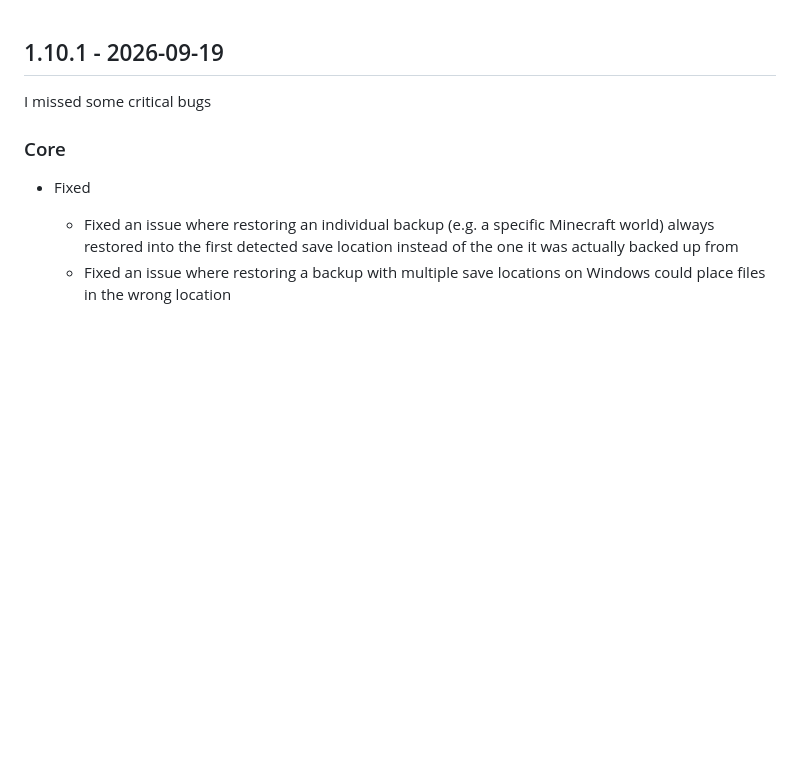
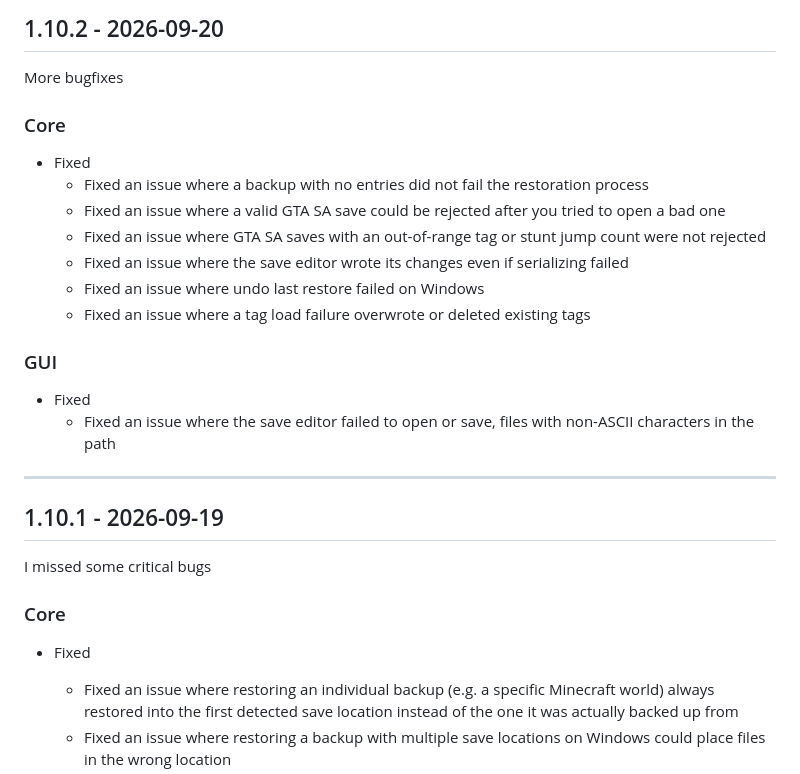
Before and after one commit to msh31/SaveManager, a Markdown page: CHANGELOG.md, the part around the change. GitHub-like rendering; blank space fills up the shorter version.

Commit message:
update changelog

```diff
--- a/CHANGELOG.md
+++ b/CHANGELOG.md
@@ -1,3 +1,21 @@
+## 1.10.2 - 2026-09-20
+More bugfixes
+
+### Core
+- Fixed
+    - Fixed an issue where a backup with no entries did not fail the restoration process
+    - Fixed an issue where a valid GTA SA save could be rejected after you tried to open a bad one
+    - Fixed an issue where GTA SA saves with an out-of-range tag or stunt jump count were not rejected
+    - Fixed an issue where the save editor wrote its changes even if serializing failed
+    - Fixed an issue where undo last restore failed on Windows
+    - Fixed an issue where a tag load failure overwrote or deleted existing tags
+
+### GUI
+- Fixed
+    - Fixed an issue where the save editor failed to open or save, files with non-ASCII characters in the path
+---
+
+
 ## 1.10.1 - 2026-09-19
 I missed some critical bugs
 
```
